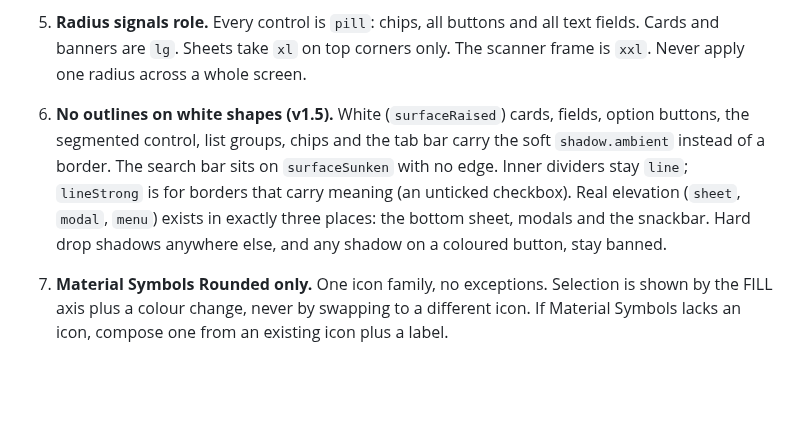
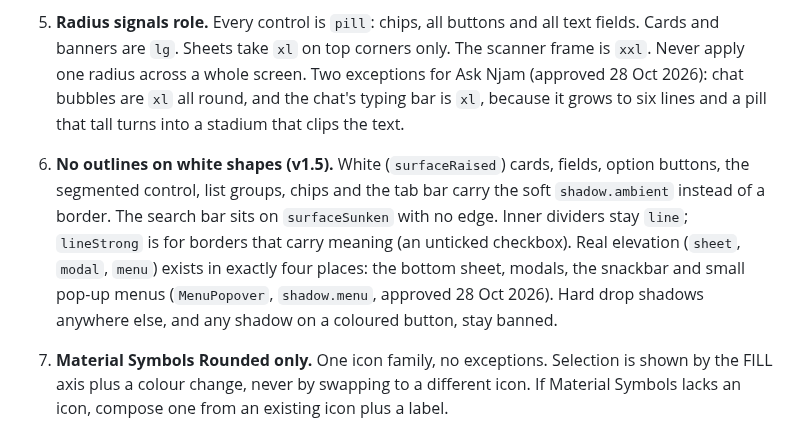
Before and after one commit to OpenWindow231312/njam-app, a Markdown page: CLAUDE.md, the part around the change. Drawn GitHub-style; blank space fills up the shorter version.

Commit message:
docs: record the approved Ask Njam radius and pop-up menu exceptions

```diff
--- a/CLAUDE.md
+++ b/CLAUDE.md
@@ -92,13 +92,17 @@ Do not invent one.
 5. **Radius signals role.** Every control is `pill`: chips, all buttons and all text
    fields. Cards and banners are `lg`. Sheets take `xl` on top corners only.
    The scanner frame is `xxl`. Never apply one radius across a whole screen.
+   Two exceptions for Ask Njam (approved 28 Oct 2026): chat bubbles are `xl` all
+   round, and the chat's typing bar is `xl`, because it grows to six lines and a
+   pill that tall turns into a stadium that clips the text.
 6. **No outlines on white shapes (v1.5).** White (`surfaceRaised`) cards, fields, option
    buttons, the segmented control, list groups, chips and the tab bar carry the soft
    `shadow.ambient` instead of a border. The search bar sits on `surfaceSunken` with no
    edge. Inner dividers stay `line`; `lineStrong` is for borders that carry meaning (an
-   unticked checkbox). Real elevation (`sheet`, `modal`, `menu`) exists in exactly three
-   places: the bottom sheet, modals and the snackbar. Hard drop shadows anywhere else,
-   and any shadow on a coloured button, stay banned.
+   unticked checkbox). Real elevation (`sheet`, `modal`, `menu`) exists in exactly four
+   places: the bottom sheet, modals, the snackbar and small pop-up menus (`MenuPopover`,
+   `shadow.menu`, approved 28 Oct 2026). Hard drop shadows anywhere else, and any
+   shadow on a coloured button, stay banned.
 7. **Material Symbols Rounded only.** One icon family, no exceptions. Selection is shown
    by the FILL axis plus a colour change, never by swapping to a different icon. If
    Material Symbols lacks an icon, compose one from an existing icon plus a label.
```
